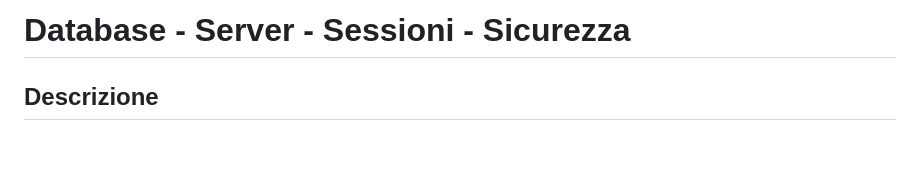
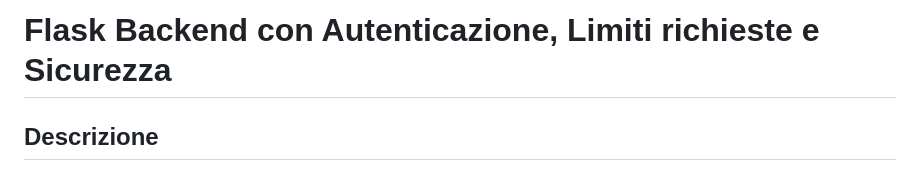
Before and after one commit to Matty-Coding/Python-WebApp, a Markdown page: backend/README.md, the part around the change. Rendered like a GitHub page; blank space fills up the shorter version.

```diff
--- a/backend/README.md
+++ b/backend/README.md
@@ -1,4 +1,4 @@
-# Database - Server - Sessioni - Sicurezza
+# Flask Backend con Autenticazione, Limiti richieste e Sicurezza
 
 ## Descrizione
 
```
